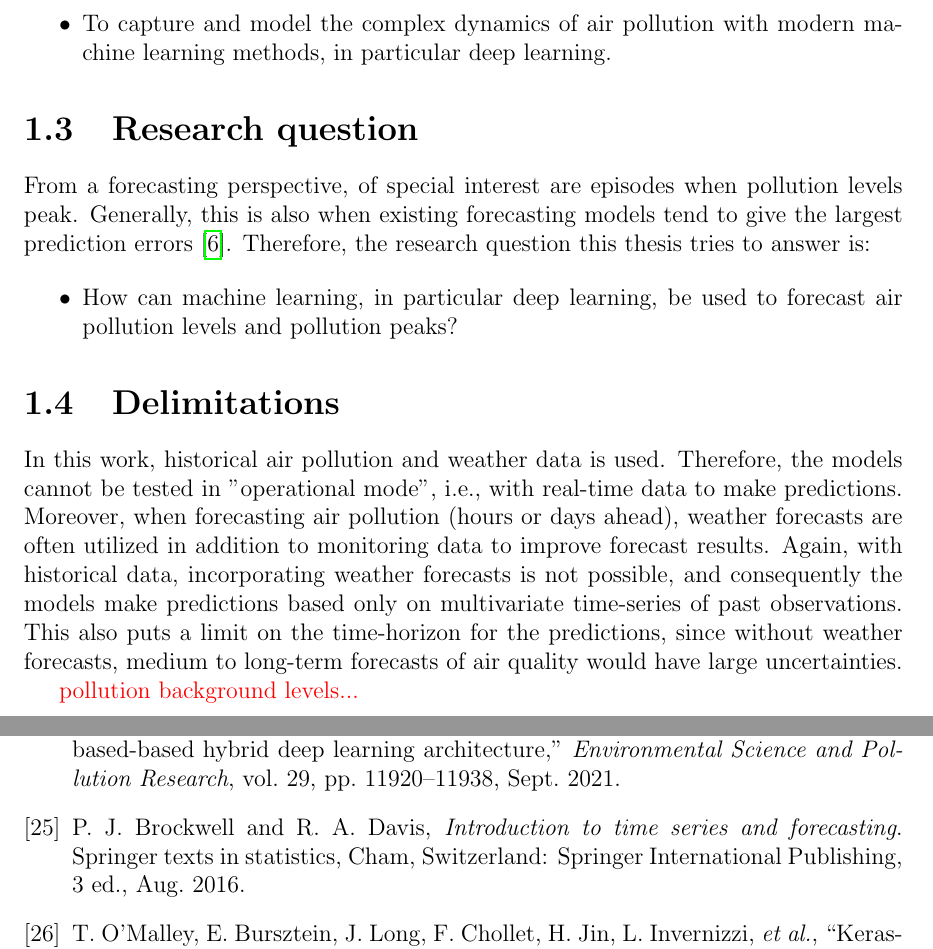
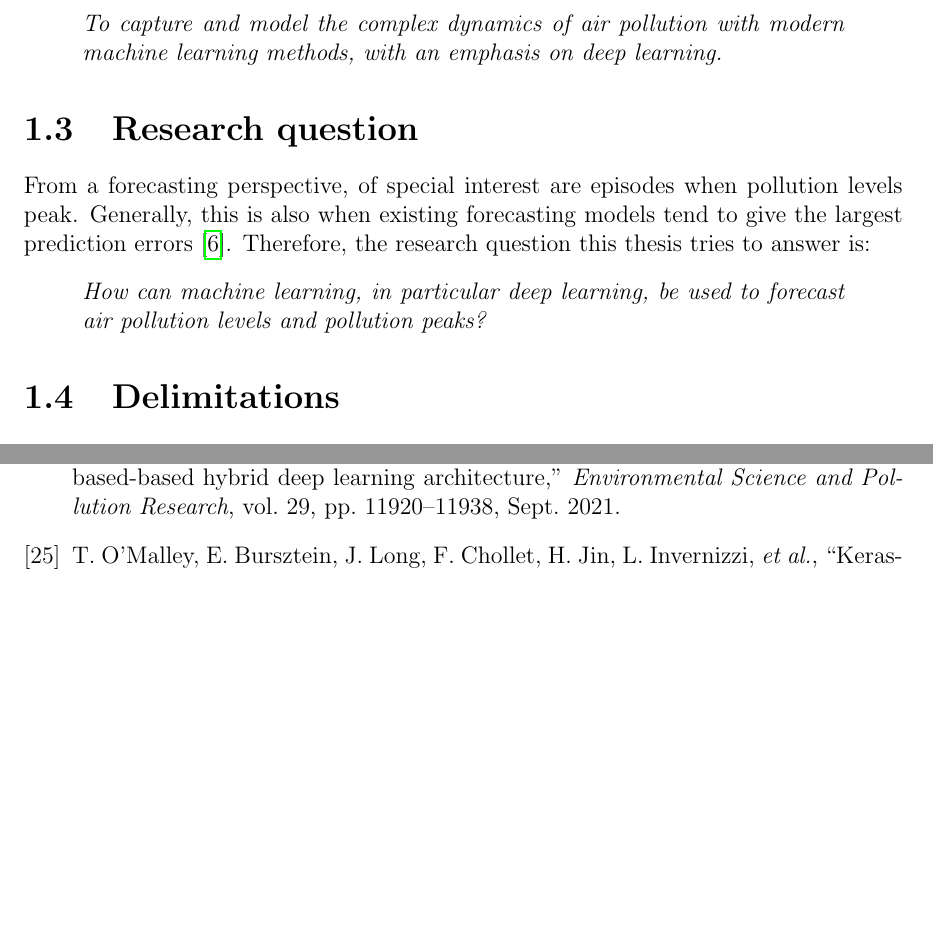
Before and after one commit to simoncarlen/forecasting_project, a LaTeX thesis (report/Simon_Carlén_Thesis.tex, which reads report/chapters/introduction.tex): two parts of pages 10 and 22 of 23 before the commit and two parts of pages 10 and 22 of 22 after it, joined at a grey line, cut so that both start at the same text, the shorter picture padded with empty space. Compiled offline with pdfLaTeX.

```diff
--- a/report/chapters/introduction.tex
+++ b/report/chapters/introduction.tex
@@ -21,13 +21,11 @@
 \section{Research problem}
 
 Forecasts, be it for weather, stock returns, or future pandemics, are always associated with uncertainty and errors. Erroneous predictions made by existing air pollution forecasting systems, both mechanistic and statistical and/or machine learning-based, can be attributed to many causes.
-In the case of mechanistic models, there can be insufficient information about the necessary parameters needed for simulation and modeling \cite{atmos7020015}. For statistical and/or machine learning methods, too simplistic models, lack of data, irrelevant input features, overfitting, etc., can limit prediction accuracy \cite{atmos7020015}.
-
-Nevertheless, atmospheric pollution is a very complex phenomenon depending on a multitude of factors across both space and time. Hence, the research problem addressed in this work is:
-
-\begin{itemize}
-\item To capture and model the complex dynamics of air pollution with modern machine learning methods, in particular deep learning.
-\end{itemize}
+In the case of mechanistic models, there can be insufficient information about the necessary parameters needed for simulation and modeling \cite{atmos7020015}. For statistical and/or machine learning methods, too simplistic models, lack of data, irrelevant input features, overfitting, etc., can limit prediction accuracy \cite{atmos7020015}. Nevertheless, atmospheric pollution is a very complex phenomenon depending on a multitude of factors across both space and time. Hence, the research problem addressed in this work is:
+\begin{quotation}
+\noindent
+\textit{To capture and model the complex dynamics of air pollution with modern machine learning methods, with an emphasis on deep learning.}
+\end{quotation}
 
 %\textit{using state-of-the-art machine learning methods, in particular deep learning, to more successfully capture and model the complex dynamics of air pollution.}
 
@@ -36,20 +34,16 @@
 %and existing forecasting models/systems for air pollution make erroneous predictions which tend to be largest when pollution levels peak. In the case of mechanistic models, this is due to insufficient information about necessary parameters  and
 
 \section{Research question}
+From a forecasting perspective, of special interest are episodes when pollution levels peak. Generally, this is also when existing forecasting models tend to give the largest prediction errors \cite{atmos7020015}. Therefore, the research question this thesis tries to answer is:
+\begin{quotation}
+\noindent
+\textit{How can machine learning, in particular deep learning, be used to forecast air pollution levels and pollution peaks?}
+\end{quotation}
 
-%The main research question for this thesis tries to answer is:
-
-%In this work, a number of machine learning models are tested, evaluated, and compared in order to answer the main research question:
-%The main research question for this thesis is:
-%\textit{Can machine learning models accurately forecast air pollution levels in Stockholm?}
-
-%\begin{center} \textit{Can machine learning models accurately forecast air pollution levels in Stockholm?} \end{center}
-
-From a forecasting perspective, of special interest are episodes when pollution levels peak. Generally, this is also when existing forecasting models tend to give the largest prediction errors \cite{atmos7020015}. Therefore, the research question this thesis tries to answer is:
-
-\begin{itemize}
-\item How can machine learning, in particular deep learning, be used to forecast air pollution levels and pollution peaks?
-\end{itemize}
+%\begin{itemize}
+%\item How can machine learning, in particular deep learning, be used to forecast air pollution levels and pollution peaks?
+%\makebox[\textwidth]{\textit{How can machine learning, in particular deep learning, be used to forecast air pollution levels and pollution peaks?}}
+%\end{itemize}
 
 %an additional sub-question related to the main research question is: \textit{Can machine learning models reliably predict peaks in pollution levels?}
 
@@ -60,6 +54,6 @@
 
 \section{Delimitations}
 
-In this work, historical air pollution and weather data is used. Therefore, the models cannot be tested in "operational mode", i.e., with real-time data to make predictions. Moreover, when forecasting air pollution (hours or days ahead), weather forecasts are often utilized in addition to monitoring data to improve forecast results. Again, with historical data, incorporating weather forecasts is not possible, and consequently the models make predictions based only on multivariate time-series of past observations. This also puts a limit on the time-horizon for the predictions, since without weather forecasts, medium to long-term forecasts of air quality would have large uncertainties.
+%In this work, historical air pollution and weather data is used. Therefore, the models cannot be tested in "operational mode", i.e., with real-time data to make predictions. Moreover, when forecasting air pollution (hours or days ahead), weather forecasts are often utilized in addition to monitoring data to improve forecast results. Again, with historical data, incorporating weather forecasts is not possible, and consequently the models make predictions based only on multivariate time-series of past observations. This also puts a limit on the time-horizon for the predictions, since without weather forecasts, medium to long-term forecasts of air quality would have large uncertainties.
 
-\textcolor{red}{pollution background levels...}
+%\textcolor{red}{pollution background levels...}
```
Also changed, not shown: report/Simon_Carlén_Thesis.tex (+1 -1 lines), report/chapters/appendix.tex (deleted, +0 -5 lines), report/chapters/extended_background.tex (+4 -7 lines), report/chapters/methods.tex (+13 -7 lines), report/Simon_Carlén_Thesis.pdf, 3 other files.
